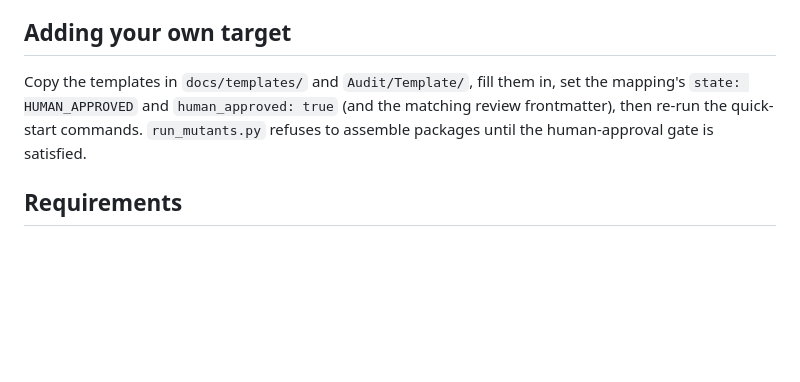
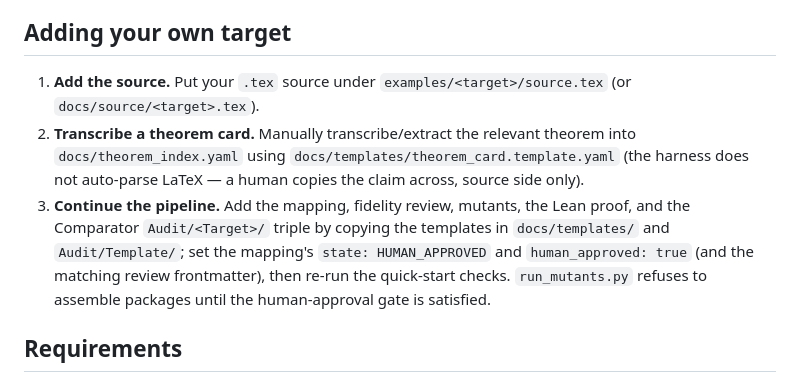
Before and after one commit to chdarcy/audit-first-harness, a Markdown page: README.md, the part around the change. Rendered like a GitHub page; blank space fills up the shorter version.

Commit message:
Docs: spell out the source.tex -> theorem-card first steps for new targets
Expand README "Adding your own target" into explicit numbered steps: (1) add
the .tex source under examples/<target>/ or docs/source/, (2) transcribe it
into docs/theorem_index.yaml via the theorem_card template, (3) continue with
mapping/review/mutants/proof/Audit triple/checks. No scripts, Lean, templates,
or examples changed.

Co-Authored-By: Claude Opus 4.8 <noreply@anthropic.com>

```diff
--- a/README.md
+++ b/README.md
@@ -85,10 +85,16 @@ binaries are built (Linux/WSL).
 
 ## Adding your own target
 
-Copy the templates in `docs/templates/` and `Audit/Template/`, fill them in, set the mapping's
-`state: HUMAN_APPROVED` and `human_approved: true` (and the matching review frontmatter), then
-re-run the quick-start commands. `run_mutants.py` refuses to assemble packages until the
-human-approval gate is satisfied.
+1. **Add the source.** Put your `.tex` source under `examples/<target>/source.tex` (or
+   `docs/source/<target>.tex`).
+2. **Transcribe a theorem card.** Manually transcribe/extract the relevant theorem into
+   `docs/theorem_index.yaml` using `docs/templates/theorem_card.template.yaml` (the harness does
+   not auto-parse LaTeX — a human copies the claim across, source side only).
+3. **Continue the pipeline.** Add the mapping, fidelity review, mutants, the Lean proof, and the
+   Comparator `Audit/<Target>/` triple by copying the templates in `docs/templates/` and
+   `Audit/Template/`; set the mapping's `state: HUMAN_APPROVED` and `human_approved: true` (and
+   the matching review frontmatter), then re-run the quick-start checks. `run_mutants.py` refuses
+   to assemble packages until the human-approval gate is satisfied.
 
 ## Requirements
 
```
